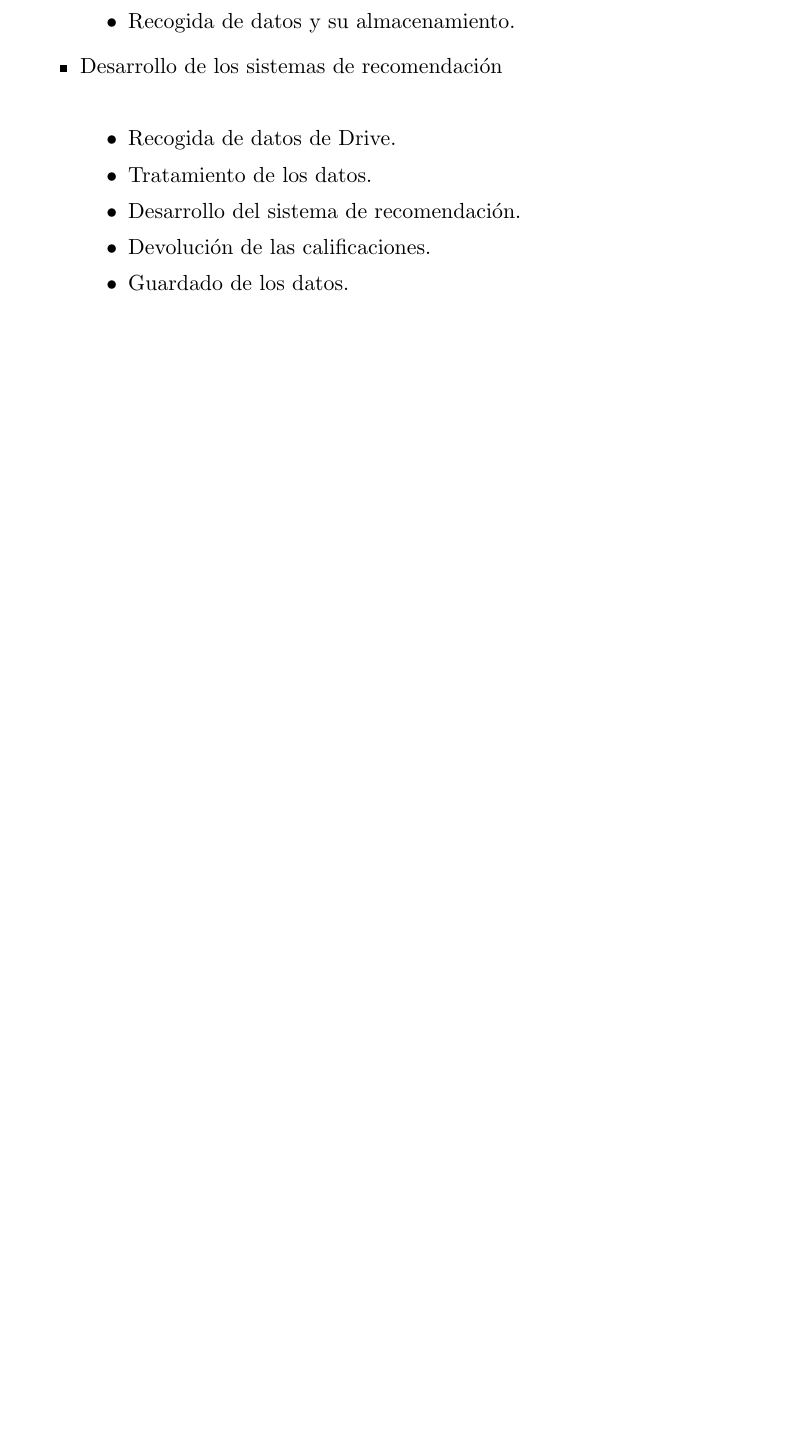
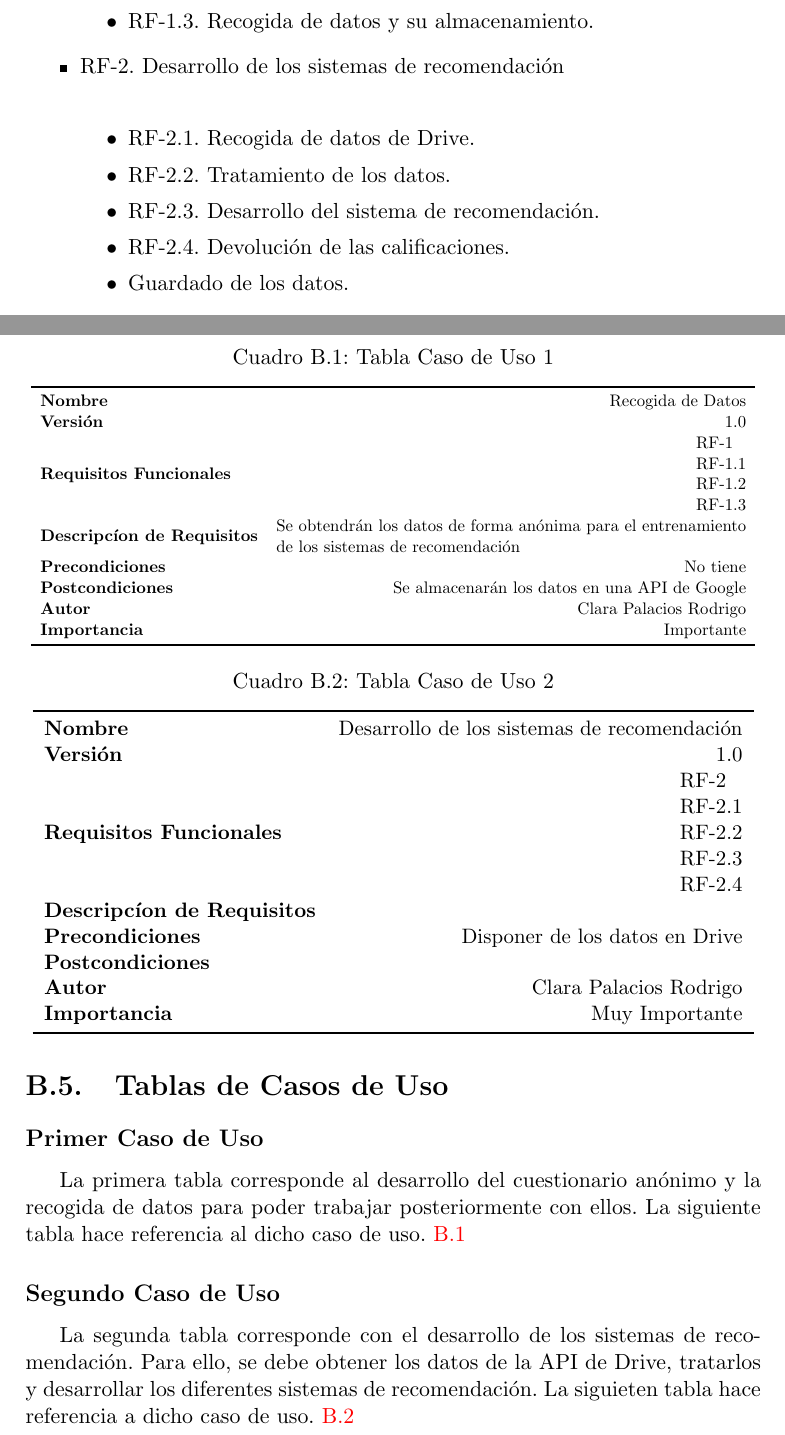
Before and after one commit to ClaraPalacios/TFG-Sistema_de_recomendacion_Asignaturas_Optativas, a LaTeX book (Documentacion/Latex/Memorias y Anexos/anexos.tex, which reads Documentacion/Latex/Memorias y Anexos/tex/B_Requisitos.tex): part of page 14 of 19 before the commit and two parts of pages 14 and 16 of 20 after it, the two joined at a grey line, cut so that both start at the same text, the shorter picture padded with empty space. Compiled offline with pdfLaTeX.

Commit message:
#39  Desarrollo de requisitos y casos de uso

```diff
--- a/Documentacion/Latex/Memorias y Anexos/tex/B_Requisitos.tex
+++ b/Documentacion/Latex/Memorias y Anexos/tex/B_Requisitos.tex
@@ -9,5 +9,3 @@ Este apéndice se subdivide en los diferentes requisitos necesarios para nuestro
 \end{enumerate}
 \section{Catálogo de Requisitos}
 \begin{itemize}
-\item Recogida de datos\\ \begin{itemize}
-\item Creación de cuestionario anónimo.\\ \item Distribución del cuestionario. \\ \item Recogida de datos y su almacenamiento.
@@ -14,7 +16,12 @@ Este apéndice se subdivide en los diferentes requisitos necesarios para nuestro
+\item RF-1.3. Recogida de datos y su almacenamiento.
 \end{itemize}
 
-\item Desarrollo de los sistemas de recomendación\\ \begin{itemize}
-\item Recogida de datos de Drive. \item Tratamiento de los datos. \item Desarrollo del sistema de recomendación. \item Devolución de las calificaciones. \item Guardado de los datos.
+\item RF-2. Desarrollo de los sistemas de recomendación\\
+\begin{itemize}
+\item RF-2.1. Recogida de datos de Drive.
+\item RF-2.2. Tratamiento de los datos.
+\item RF-2.3. Desarrollo del sistema de recomendación.
+\item RF-2.4. Devolución de las calificaciones. \item Guardado de los datos.
 \end{itemize}
 
 \item Desarrollo de una interfaz gráfica \\ \begin{itemize}
@@ -55,3 +62,44 @@ El siguiente diagrama corresponde al  caso de uso general, junto con el diagrama
 \caption{Diagrama de caso de uso General}
 \label{fig:Diagrama_Caso_Uso_General}
 \end{figure}
+
+\section{Tablas de Casos de Uso}
+\subsection{Primer Caso de Uso}
+La primera tabla corresponde al desarrollo del cuestionario anónimo y la recogida de datos para poder trabajar posteriormente con ellos. La siguiente tabla hace referencia al dicho caso de uso. \ref{tab:1}
+\begin{table}[]
+\caption{Tabla Caso de Uso 1}
+\label{tab:1}
+\resizebox{\textwidth}{!}{
+\begin{tabular}{ lrrr }
+\toprule
+\textbf{Nombre} &   Recogida de Datos         \\
+\textbf{Versión} & 1.0  \\
+\textbf{Requisitos Funcionales}  & \begin{tabular}[c]{@{}l@{}}RF-1\\ RF-1.1\\ RF-1.2\\ RF-1.3\\\end{tabular}                                                                                                                  \\
+\textbf{Descripcíon de Requisitos} & \begin{tabular}[r]{@{}l@{}}Se obtendrán los datos de forma anónima  para el entrenamiento\\ de los sistemas de recomendación\\\end{tabular}                                                                                                                    \\
+\textbf{Precondiciones}     & No tiene \\
+\textbf{Postcondiciones}         &  Se almacenarán los datos en una API de Google \\
+\textbf{Autor}         & Clara Palacios Rodrigo \\
+\textbf{Importancia}        &  Importante \\ \bottomrule
+\end{tabular}
+}
+\end{table}
+
+\subsection{Segundo Caso de Uso}
+La segunda tabla corresponde con el desarrollo de los sistemas de recomendación. Para ello, se debe obtener los datos de la API de Drive, tratarlos y desarrollar los diferentes sistemas de recomendación. La siguieten tabla hace referencia a dicho caso de uso. \ref{tab:2}
+\begin{table}[]
+\caption{Tabla Caso de Uso 2}
+\label{tab:2}
+\resizebox{\textwidth}{!}{
+\begin{tabular}{ lrrr }
+\toprule
+\textbf{Nombre} &   Desarrollo de los sistemas de recomendación        \\
+\textbf{Versión} & 1.0  \\
+\textbf{Requisitos Funcionales}  & \begin{tabular}[c]{@{}l@{}}RF-2\\ RF-2.1\\ RF-2.2\\ RF-2.3\\RF-2.4\end{tabular}                                                                                                                  \\
+\textbf{Descripcíon de Requisitos} &  \\
+\textbf{Precondiciones}     & Disponer de los datos en Drive \\
+\textbf{Postcondiciones}         &   \\
+\textbf{Autor}         & Clara Palacios Rodrigo \\
+\textbf{Importancia}        & Muy Importante \\ \bottomrule
+\end{tabular}
+}
+\end{table}
```
Also changed, not shown: Documentacion/Latex/Memorias y Anexos/anexos.pdf, Documentacion/Latex/Memorias y Anexos/tex/B_Requisitos.tex (6 more changed lines).
